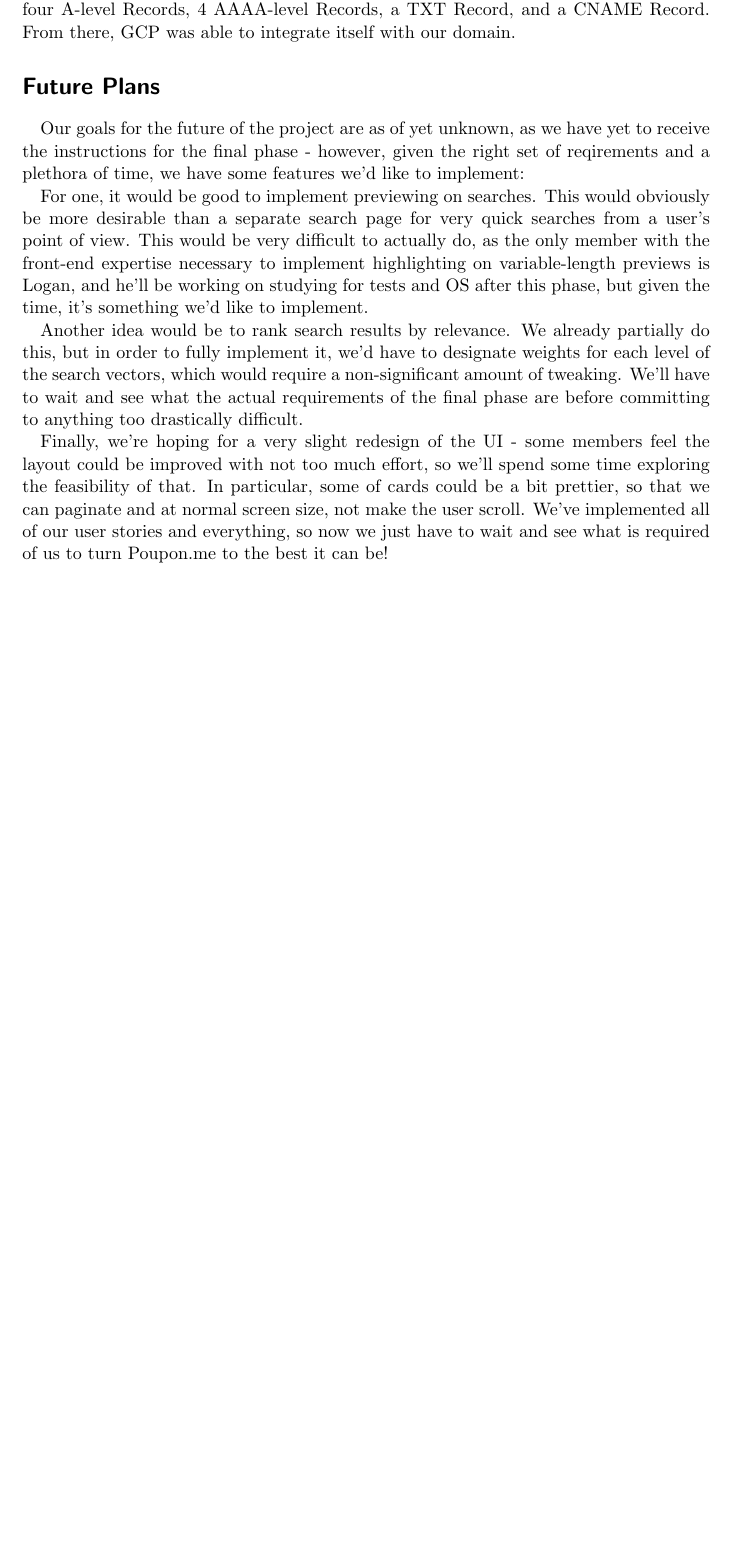
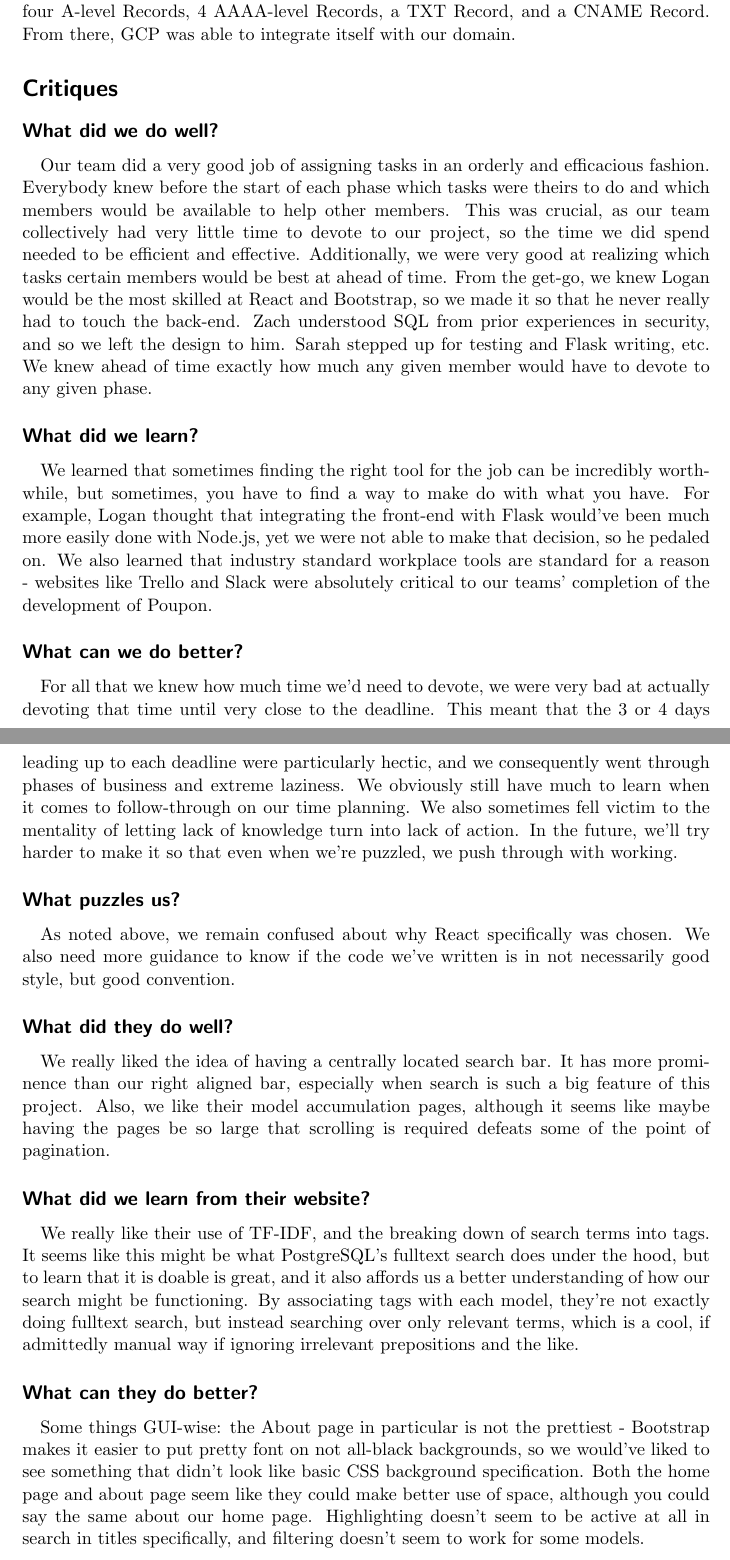
Before and after one commit to swegroup2/IDB, a LaTeX document (misc/src/Report.tex): part of page 14 of 14 before the commit and two parts of pages 14 and 15 of 16 after it, the two joined at a grey line, cut so that both start at the same text, the shorter picture padded with empty space. Compiled offline with pdfLaTeX.

Commit message:
finished final report

```diff
--- a/misc/src/Report.tex
+++ b/misc/src/Report.tex
@@ -4,10 +4,10 @@
 \usepackage{indentfirst}
 \setcounter{secnumdepth}{0}
 
-\title{Poupon: Technical Report, Phase 2}
+\title{Poupon: Technical Report, Phase 4}
 \subtitle{CS 373 Software Engineering, Fall 2017}
 \author{Sarah Wang, William Xu, Logan Zartman, Christian Carroll, Zach Burky}
-\date{October 26, 2017}
+\date{November 28, 2017}
 
 \begin{document}
 
@@ -372,18 +372,21 @@ def search_artists(term):
     From there, GCP was able to integrate itself with our domain.
 
 
-    \section{Future Plans}\label{sec:futurePlans}
-    Our goals for the future of the project are as of yet unknown, as we have yet to receive the instructions for the final phase - however, given the right set of reqirements and a plethora of time, we have some features we'd like to implement:
-
-    For one, it would be good to implement previewing on searches.
-    This would obviously be more desirable than a separate search page for very quick searches from a user's point of view.
-    This would be very difficult to actually do, as the only member with the front-end expertise necessary to implement highlighting on variable-length previews is Logan, and he'll be working on studying for tests and OS after this phase, but given the time, it's something we'd like to implement.
-
-    Another idea would be to rank search results by relevance.
-    We already partially do this, but in order to fully implement it, we'd have to designate weights for each level of the search vectors, which would require a non-significant amount of tweaking.
-    We'll have to wait and see what the actual requirements of the final phase are before committing to anything too drastically difficult.
-
-    Finally, we're hoping for a very slight redesign of the UI - some members feel the layout could be improved with not too much effort, so we'll spend some time exploring the feasibility of that.
-    In particular, some of cards could be a bit prettier, so that we can paginate and at normal screen size, not make the user scroll.
-    We've implemented all of our user stories and everything, so now we just have to wait and see what is required of us to turn Poupon.me to the best it can be!
+    \section{Critiques}\label{sec:critiques}
+    \subsection*{What did we do well?}
+    Our team did a very good job of assigning tasks in an orderly and efficacious fashion. Everybody knew before the start of each phase which tasks were theirs to do and which members would be available to help other members. This was crucial, as our team collectively had very little time to devote to our project, so the time we did spend needed to be efficient and effective. Additionally, we were very good at realizing which tasks certain members would be best at ahead of time. From the get-go, we knew Logan would be the most skilled at React and Bootstrap, so we made it so that he never really had to touch the back-end. Zach understood SQL from prior experiences in security, and so we left the design to him. Sarah stepped up for testing and Flask writing, etc. We knew ahead of time exactly how much any given member would have to devote to any given phase.
+    \subsection*{What did we learn?}
+    We learned that sometimes finding the right tool for the job can be incredibly worthwhile, but sometimes, you have to find a way to make do with what you have. For example, Logan thought that integrating the front-end with Flask would've been much more easily done with Node.js, yet we were not able to make that decision, so he pedaled on. We also learned that industry standard workplace tools are standard for a reason - websites like Trello and Slack were absolutely critical to our teams' completion of the development of Poupon.
+    \subsection*{What can we do better?}
+    For all that we knew how much time we'd need to devote, we were very bad at actually devoting that time until very close to the deadline. This meant that the 3 or 4 days leading up to each deadline were particularly hectic, and we consequently went through phases of business and extreme laziness. We obviously still have much to learn when it comes to follow-through on our time planning. We also sometimes fell victim to the mentality of letting lack of knowledge turn into lack of action. In the future, we'll try harder to make it so that even when we're puzzled, we push through with working.
+    \subsection*{What puzzles us?}
+    As noted above, we remain confused about why React specifically was chosen. We also need more guidance to know if the code we've written is in not necessarily good style, but good convention.
+    \subsection*{What did they do well?}
+    We really liked the idea of having a centrally located search bar. It has more prominence than our right aligned bar, especially when search is such a big feature of this project. Also, we like their model accumulation pages, although it seems like maybe having the pages be so large that scrolling is required defeats some of the point of pagination.
+    \subsection*{What did we learn from their website?}
+    We really like their use of TF-IDF, and the breaking down of search terms into tags. It seems like this might be what PostgreSQL's fulltext search does under the hood, but to learn that it is doable is great, and it also affords us a better understanding of how our search might be functioning. By associating tags with each model, they're not exactly doing fulltext search, but instead searching over only relevant terms, which is a cool, if admittedly manual way if ignoring irrelevant prepositions and the like.
+    \subsection*{What can they do better?}
+    Some things GUI-wise: the About page in particular is not the prettiest - Bootstrap makes it easier to put pretty font on not all-black backgrounds, so we would've liked to see something that didn't look like basic CSS background specification. Both the home page and about page seem like they could make better use of space, although you could say the same about our home page. Highlighting doesn't seem to be active at all in search in titles specifically, and filtering doesn't seem to work for some models.
+    \subsection*{What puzzles us about their website?}
+    We're specifically curious about the usage case sensitivity in search - this is something postgres fixes by default, so we're curious why they decided to implement it intentionally. Additional, we have one lingering question around what the default sorts are - the documentation of their API does not make it clear. Overall though, we think their website looks and functions pretty good! It'd be interesting to see what specifically made them choose spirits and alcohol as their models. Also, why not include the actual recipe to make the cocktail, instead of just the ingredients? It seems like the APIs they're pulling from have more information than just ingredients, such as quantity, and that seems like it'd be an easy next step for increased usability.
 \end{document}
```
Also changed, not shown: misc/Report.pdf, misc/src/Report.tex (2 more changed lines).
